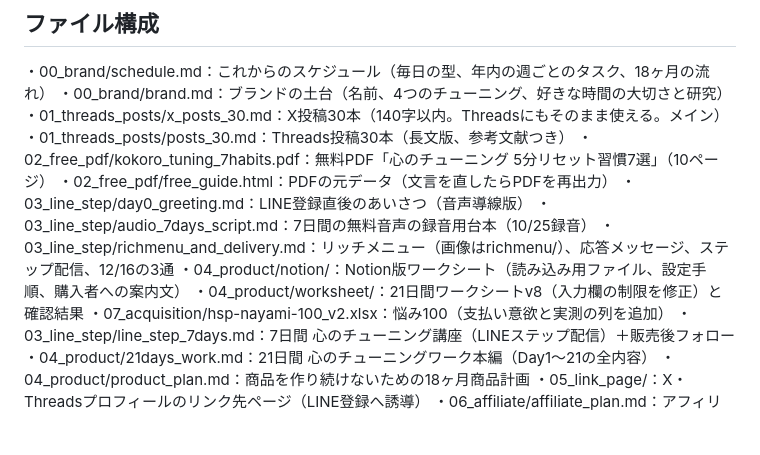
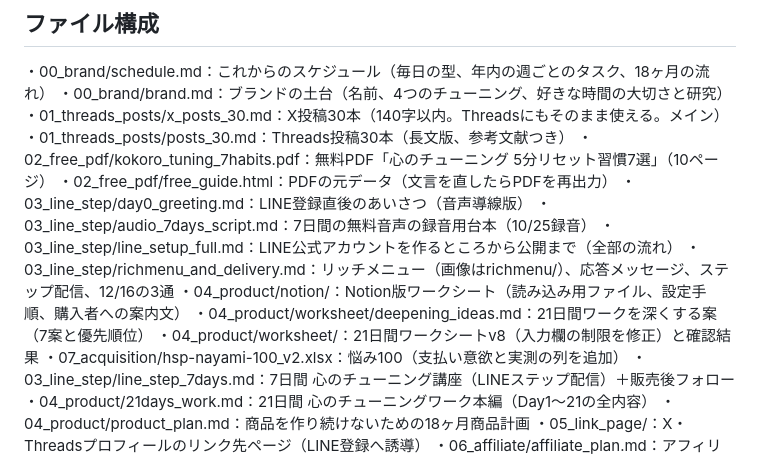
Before and after one commit to exaitetcg8-ai/threads-, a Markdown page: README.md, the part around the change. Rendered like a GitHub page; blank space fills up the shorter version.

Commit message:
Add full LINE official account setup flow and 21-day deepening ideas
Co-Authored-By: Claude Opus 5.5 <noreply@anthropic.com>
Claude-Session: https://claude.ai/code/session_01L7kTbJcY4LgVEjtpK6MyuK

```diff
--- a/README.md
+++ b/README.md
@@ -28,8 +28,10 @@
 ・02_free_pdf/free_guide.html：PDFの元データ（文言を直したらPDFを再出力）
 ・03_line_step/day0_greeting.md：LINE登録直後のあいさつ（音声導線版）
 ・03_line_step/audio_7days_script.md：7日間の無料音声の録音用台本（10/25録音）
+・03_line_step/line_setup_full.md：LINE公式アカウントを作るところから公開まで（全部の流れ）
 ・03_line_step/richmenu_and_delivery.md：リッチメニュー（画像はrichmenu/）、応答メッセージ、ステップ配信、12/16の3通
 ・04_product/notion/：Notion版ワークシート（読み込み用ファイル、設定手順、購入者への案内文）
+・04_product/worksheet/deepening_ideas.md：21日間ワークを深くする案（7案と優先順位）
 ・04_product/worksheet/：21日間ワークシートv8（入力欄の制限を修正）と確認結果
 ・07_acquisition/hsp-nayami-100_v2.xlsx：悩み100（支払い意欲と実測の列を追加）
 ・03_line_step/line_step_7days.md：7日間 心のチューニング講座（LINEステップ配信）＋販売後フォロー
```
Also changed, not shown: 03_line_step/line_setup_full.md (added, +165 -0 lines), 04_product/worksheet/deepening_ideas.md (added, +130 -0 lines).
